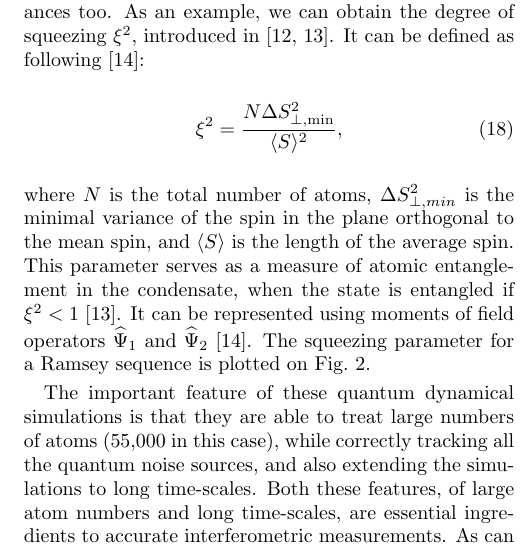
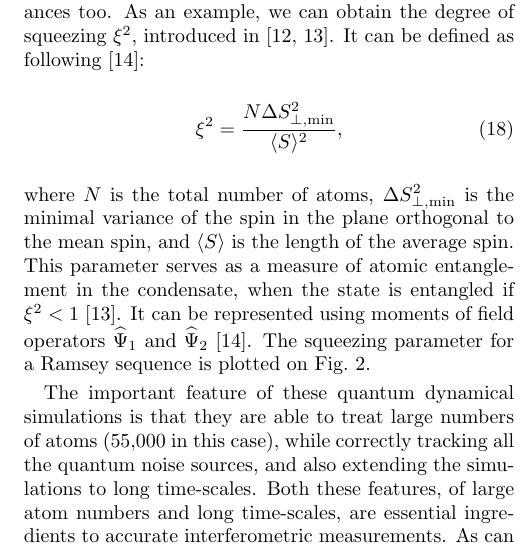
Before and after one commit to fjarri-attic/qsim_letter_2011, a LaTeX paper (qsim.tex): part of one column of page 4 of 4, cut so that both start at the same text. Compiled offline with pdfLaTeX.

Commit message:
qsim.tex: fixed subscript style

```diff
--- a/qsim.tex
+++ b/qsim.tex
@@ -420,7 +420,7 @@ It can be defined as following~\cite{Li2009}:
 	\xi^2 = \frac{N \Delta S^2_{\perp, \mathrm{min}}}{\langle S \rangle^2},
 \end{equation}
 where $N$ is the total number of atoms,
-$\Delta S^2_{\perp, min}$ is the minimal variance of the spin in the plane orthogonal to the mean spin,
+$\Delta S^2_{\perp, \mathrm{min}}$ is the minimal variance of the spin in the plane orthogonal to the mean spin,
 and $\langle S \rangle$ is the length of the average spin.
 This parameter serves as a measure of atomic entanglement in the condensate,
 when the state is entangled if $\xi^2 < 1$~\cite{Sorensen2001}.
```
